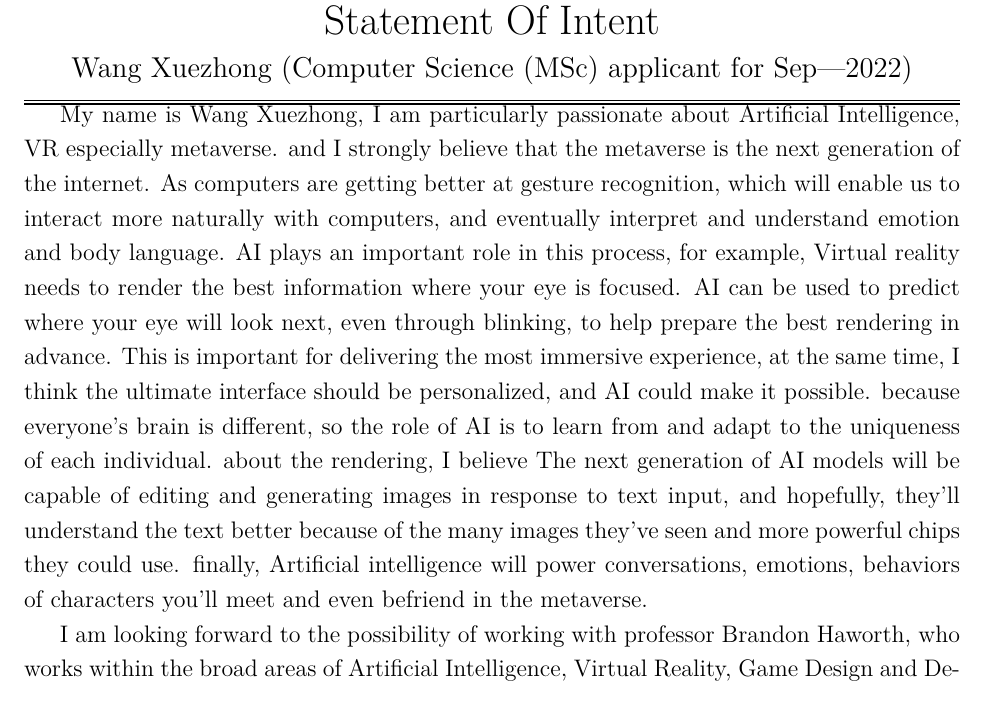
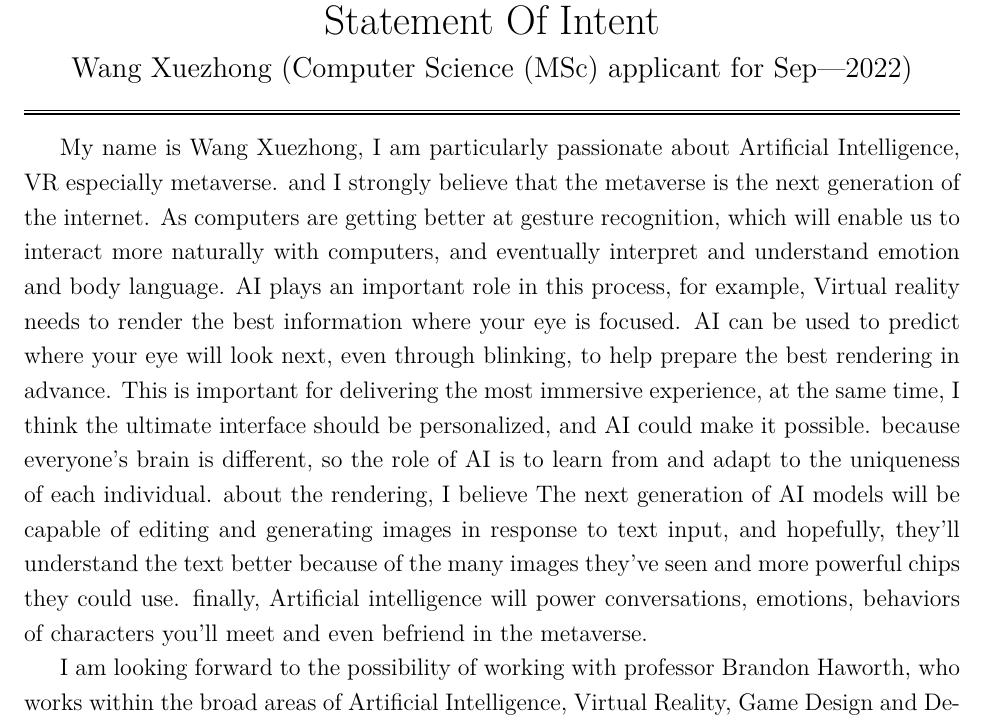
Before and after one commit to OceanWong1991/OceanWong1991.github.io, a LaTeX CV (resume/SOI.tex): part of the page before the commit and part of page 1 of 2 after it, cut so that both start at the same text. Compiled offline with XeLaTeX.

Commit message:
Update SOI.tex

```diff
--- a/resume/SOI.tex
+++ b/resume/SOI.tex
@@ -50,8 +49,9 @@
 \vspace{1pt}
 \hrule height 1pt
 
-% \bigskip
 \rmfamily
+
+\bigskip
 
 
 My name is Wang Xuezhong, I am particularly passionate about Artificial Intelligence, VR especially metaverse. and I strongly believe that the metaverse is the next generation of the internet. As computers are getting better at gesture recognition, which will enable us to interact more naturally with computers, and eventually interpret and understand emotion and body language. AI plays an important role in this process, for example, Virtual reality needs to render the best information where your eye is focused. AI can be used to predict where your eye will look next, even through blinking, to help prepare the best rendering in advance. This is important for delivering the most immersive experience, at the same time, I think the ultimate interface should be personalized, and AI could make it possible. because everyone’s brain is different, so the role of AI is to learn from and adapt to the uniqueness of each individual. about the rendering, I believe The next generation of AI models will be capable of editing and generating images in response to text input, and hopefully, they’ll understand the text better because of the many images they’ve seen and more powerful chips they could use. finally, Artificial intelligence will power conversations, emotions, behaviors of characters you'll meet and even befriend in the metaverse.
```
Also changed, not shown: resume/SOI.tex (1 more changed lines).
